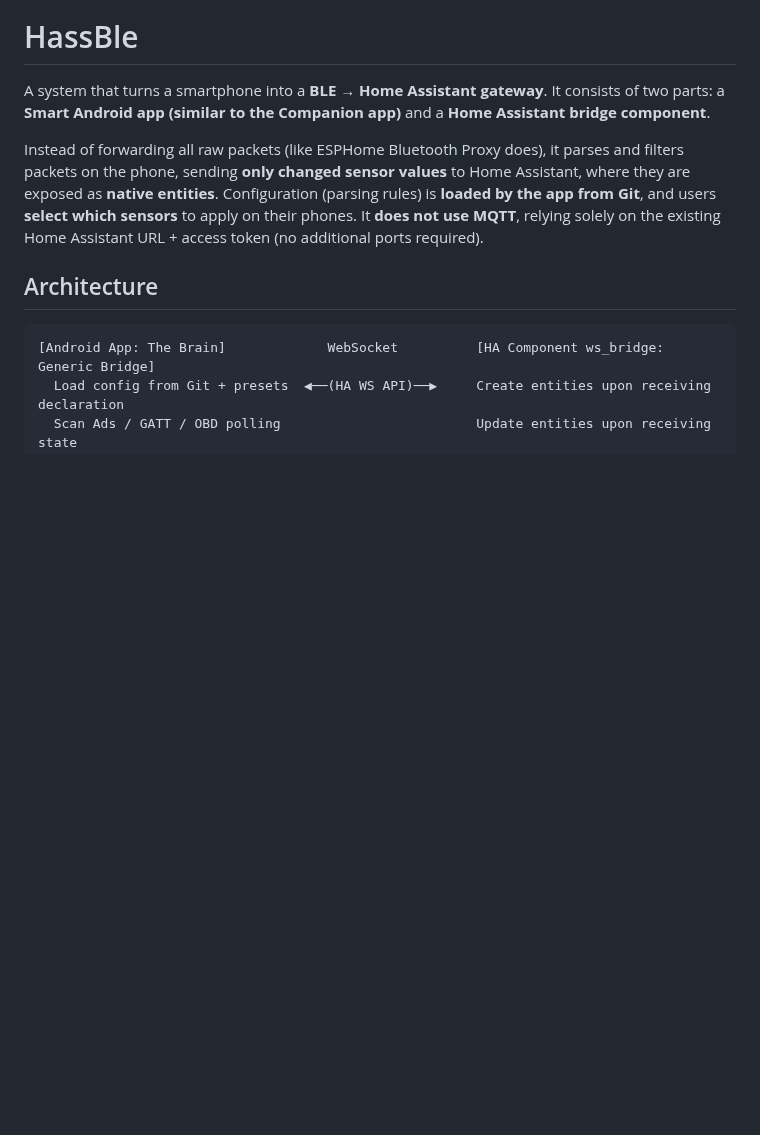
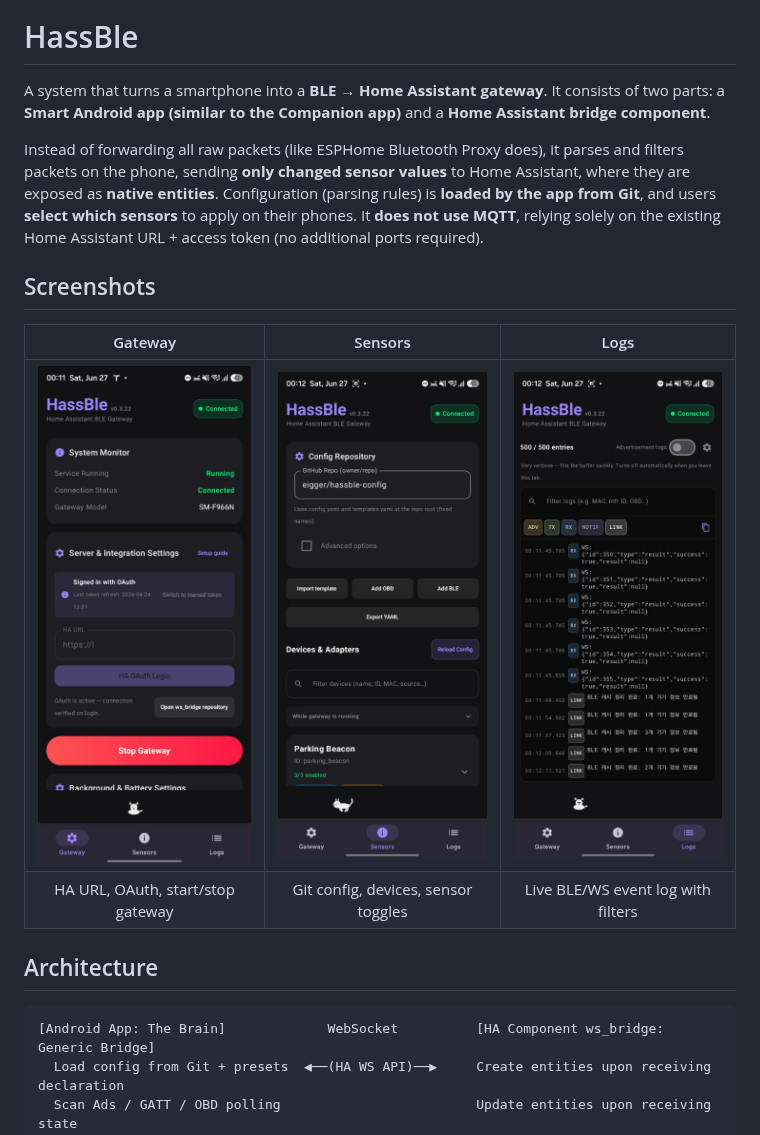
Before and after one commit to eigger/hassble-android, a Markdown page: README.md, the part around one of its changes. GitHub-like rendering; pictures changed too: docs/screenshots/gateway.png (added), docs/screenshots/logs.png (added), docs/screenshots/sensors.png (added); blank space fills up the shorter version.

Commit message:
docs: add app and OBD screenshots to README
Include Gateway, Sensors, and Logs tab screenshots plus OBD app and Home Assistant examples.

Co-authored-by: Cursor <cursoragent@cursor.com>

```diff
--- a/README.md
+++ b/README.md
@@ -5,6 +5,13 @@ It consists of two parts: a **Smart Android app (similar to the Companion app)**
 
 Instead of forwarding all raw packets (like ESPHome Bluetooth Proxy does), it parses and filters packets on the phone, sending **only changed sensor values** to Home Assistant, where they are exposed as **native entities**. Configuration (parsing rules) is **loaded by the app from Git**, and users **select which sensors** to apply on their phones.
 It **does not use MQTT**, relying solely on the existing Home Assistant URL + access token (no additional ports required).
+
+## Screenshots
+
+| Gateway | Sensors | Logs |
+|:---:|:---:|:---:|
+| ![Gateway tab](docs/screenshots/gateway.png) | ![Sensors tab](docs/screenshots/sensors.png) | ![Logs tab](docs/screenshots/logs.png) |
+| HA URL, OAuth, start/stop gateway | Git config, devices, sensor toggles | Live BLE/WS event log with filters |
 
 ## Architecture
 
```
Also changed, not shown: other parts of README.md (+6 -0 lines), docs/screenshots/obd-app.png (added), docs/screenshots/obd-home-assistant.png (added).
